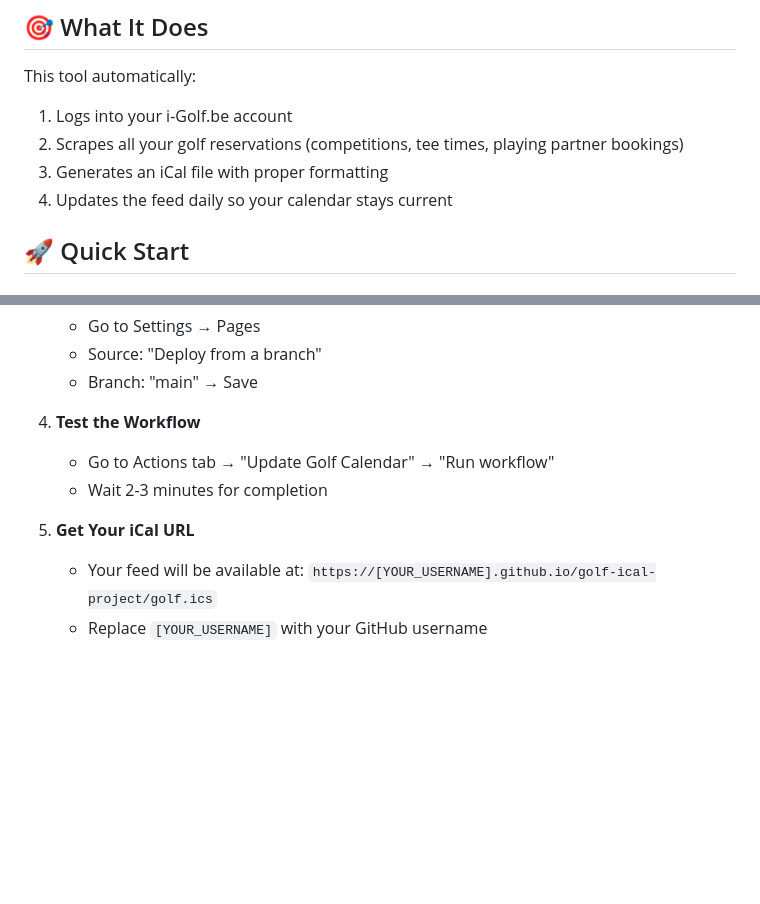
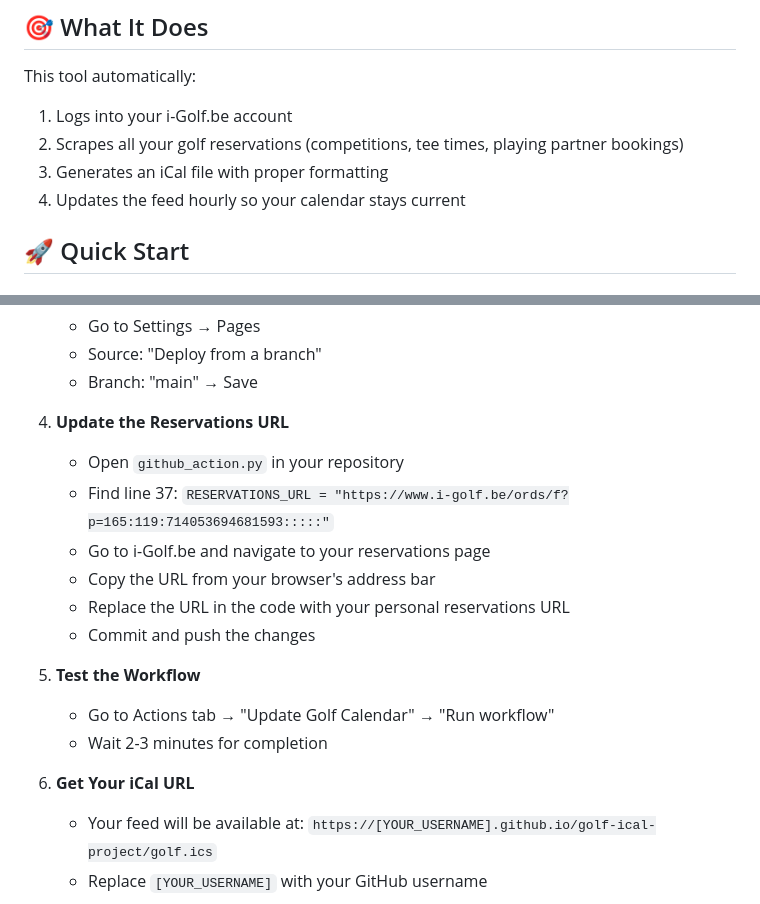
Before and after one commit to spareinetrip/golf-ical-project, a Markdown page: README.md, 2 parts joined by grey strips. GitHub-like rendering; blank space fills up the shorter version.

```diff
--- a/README.md
+++ b/README.md
@@ -17,7 +17,7 @@ This tool automatically:
 1. Logs into your i-Golf.be account
 2. Scrapes all your golf reservations (competitions, tee times, playing partner bookings)
 3. Generates an iCal file with proper formatting
-4. Updates the feed daily so your calendar stays current
+4. Updates the feed hourly so your calendar stays current
 
 ## 🚀 Quick Start
 
@@ -43,11 +43,19 @@ This tool automatically:
    - Source: "Deploy from a branch"
    - Branch: "main" → Save
 
-4. **Test the Workflow**
+4. **Update the Reservations URL**
+   - Open `github_action.py` in your repository
+   - Find line 37: `RESERVATIONS_URL = "https://www.i-golf.be/ords/f?p=165:119:714053694681593:::::"`
+   - Go to i-Golf.be and navigate to your reservations page
+   - Copy the URL from your browser's address bar
+   - Replace the URL in the code with your personal reservations URL
+   - Commit and push the changes
+
+5. **Test the Workflow**
    - Go to Actions tab → "Update Golf Calendar" → "Run workflow"
    - Wait 2-3 minutes for completion
 
-5. **Get Your iCal URL**
+6. **Get Your iCal URL**
    - Your feed will be available at: `https://[YOUR_USERNAME].github.io/golf-ical-project/golf.ics`
    - Replace `[YOUR_USERNAME]` with your GitHub username
 
```
Also changed, not shown: other parts of README.md (+1 -41 lines).
